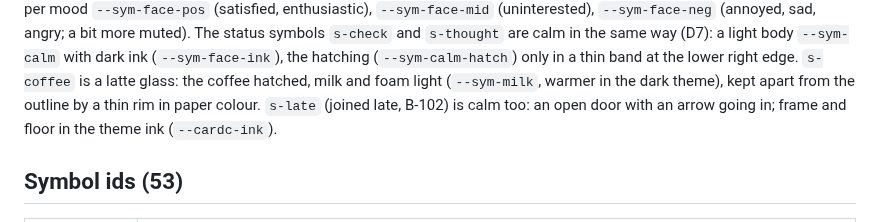
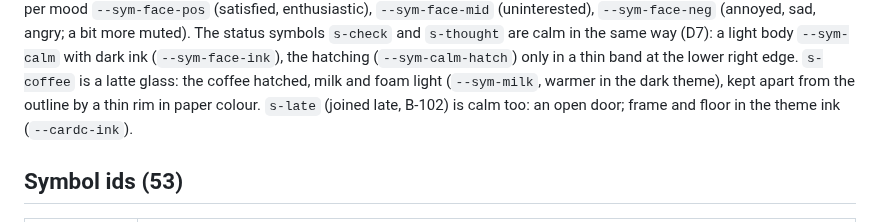
Before and after one commit to komplexitaeter/poker, a Markdown page: tools/cards/README.md, the part around the change. Drawn GitHub-style.

Commit message:
B-102: README describes s-late as an open door
Co-Authored-By: Claude Opus 5.5 <noreply@anthropic.com>
Claude-Session: https://claude.ai/code/session_01Wwct3kT58rjRgX4NYz8kGi

```diff
--- a/tools/cards/README.md
+++ b/tools/cards/README.md
@@ -58,7 +58,7 @@ light disc with dark ink in both themes (a `<g>` in the symbol maps `--sym-*` to
 The status symbols `s-check` and `s-thought` are calm in the same way (D7): a light body `--sym-calm` with dark ink
 (`--sym-face-ink`), the hatching (`--sym-calm-hatch`) only in a thin band at the lower right edge. `s-coffee` is a
 latte glass: the coffee hatched, milk and foam light (`--sym-milk`, warmer in the dark theme), kept apart from the
-outline by a thin rim in paper colour. `s-late` (joined late, B-102) is calm too: an open door with an arrow going in;
+outline by a thin rim in paper colour. `s-late` (joined late, B-102) is calm too: an open door;
 frame and floor in the theme ink (`--cardc-ink`).
 
 ## Symbol ids (53)
```
